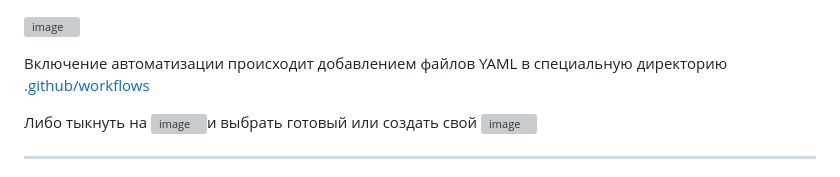
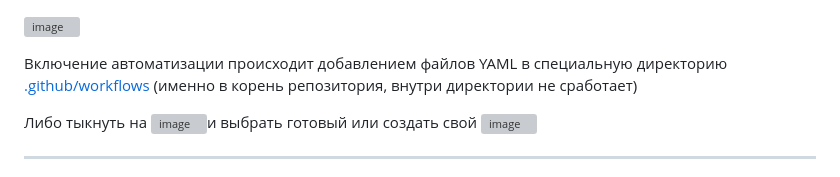
Before and after one commit to Wireflex/CI-CD, a Markdown page: GitHubActions/README.md, the part around the change. GitHub-like rendering; grey boxes are pictures that could not be loaded.

```diff
--- a/GitHubActions/README.md
+++ b/GitHubActions/README.md
@@ -1,6 +1,6 @@
 ![image](https://github.com/user-attachments/assets/e3876923-e5f6-4c4a-b87c-203fc8b944e1)
 
-Включение автоматизации происходит добавлением файлов YAML в специальную директорию [.github/workflows](https://github.com/Wireflex/CI-CD/tree/83eb771a3e8e0a00445a0b474f67807fc6815588/GitHubActions/.github/workflows%20)
+Включение автоматизации происходит добавлением файлов YAML в специальную директорию [.github/workflows](https://github.com/Wireflex/CI-CD/tree/83eb771a3e8e0a00445a0b474f67807fc6815588/GitHubActions/.github/workflows%20) (именно в корень репозитория, внутри директории не сработает)
 
 Либо тыкнуть на ![image](https://github.com/user-attachments/assets/25470e4a-a693-4fd3-98bb-6f02c0c12c35)и выбрать готовый или создать свой ![image](https://github.com/user-attachments/assets/bb082f8b-98bf-4707-8f31-68cf7cc9ea74)
 
```
